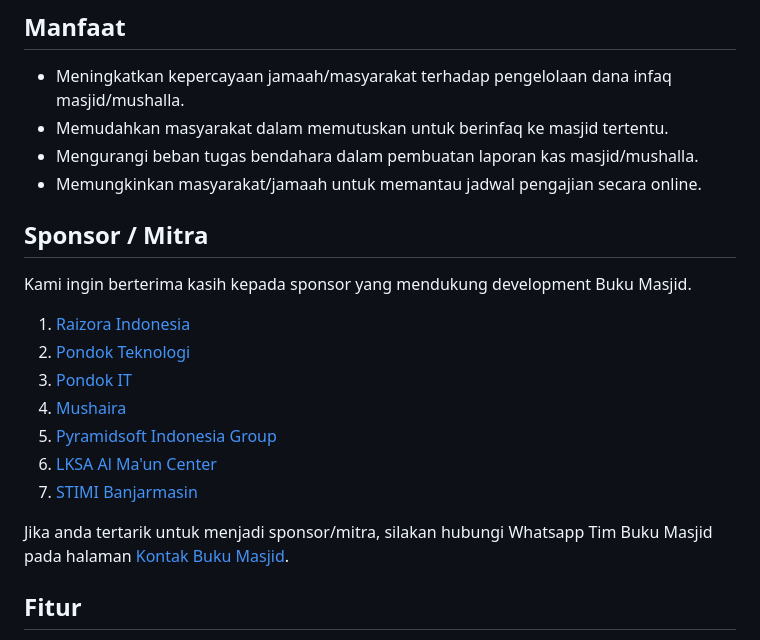
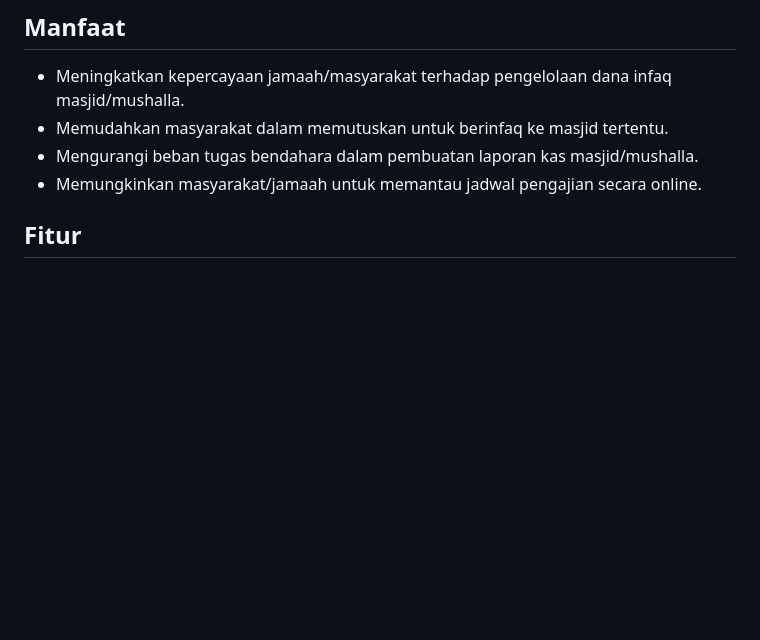
Before and after one commit to ramaa-aditya202/kasmasjid, a Markdown page: README.md, the part around the change printed below. Drawn GitHub-style; blank space fills up the shorter version.

```diff
--- a/README.md
+++ b/README.md
@@ -16,20 +16,6 @@ Buku Masjid adalah sistem pengelolaan keuangan dan jadwal pengajian masjid berba
 - Memudahkan masyarakat dalam memutuskan untuk berinfaq ke masjid tertentu.
 - Mengurangi beban tugas bendahara dalam pembuatan laporan kas masjid/mushalla.
 - Memungkinkan masyarakat/jamaah untuk memantau jadwal pengajian secara online.
-
-## Sponsor / Mitra
-
-Kami ingin berterima kasih kepada sponsor yang mendukung development Buku Masjid.
-
-1. [Raizora Indonesia](https://www.instagram.com/raizora_indonesia)
-1. [Pondok Teknologi](https://pondokteknologi.com)
-1. [Pondok IT](https://pondokit.com)
-1. [Mushaira](https://mushaira.id)
-1. [Pyramidsoft Indonesia Group](https://ptpsig.com)
-1. [LKSA Al Ma'un Center](https://lynk.id/almauncenter)
-1. [STIMI Banjarmasin](https://stimi-bjm.ac.id)
-
-Jika anda tertarik untuk menjadi sponsor/mitra, silakan hubungi Whatsapp Tim Buku Masjid pada halaman [Kontak Buku Masjid](https://bukumasjid.com/contact).
 
 ## Fitur
 
```
Also changed, not shown: other parts of README.md (+3 -41 lines).
